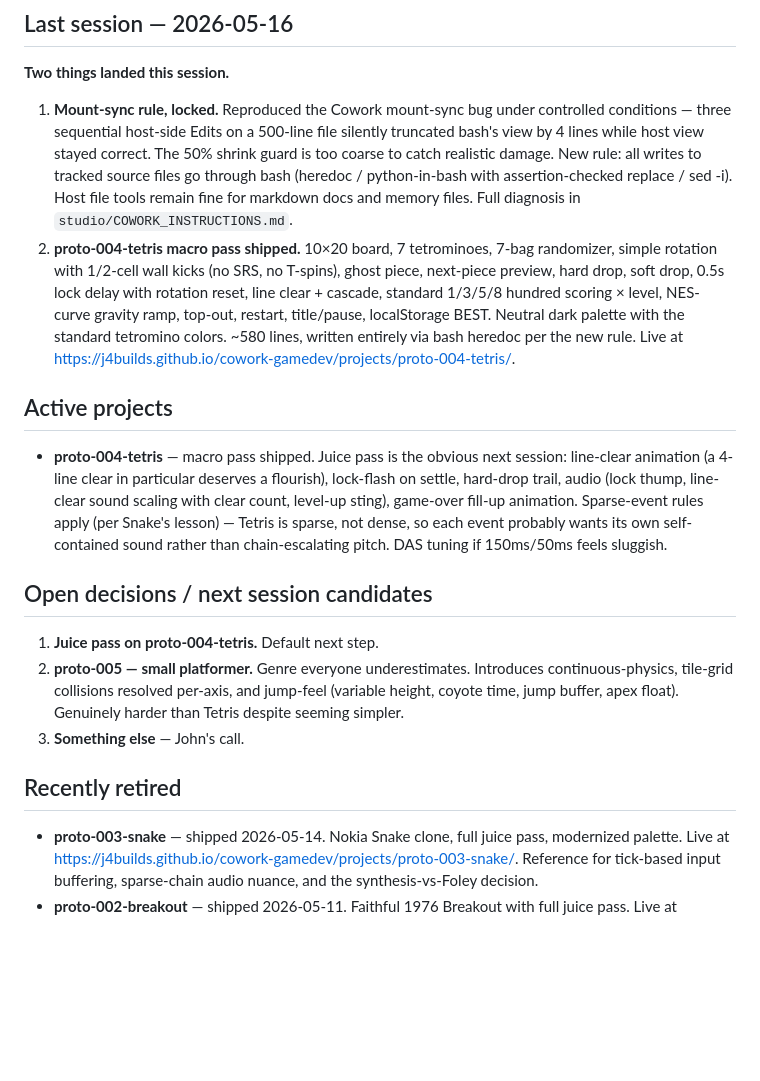
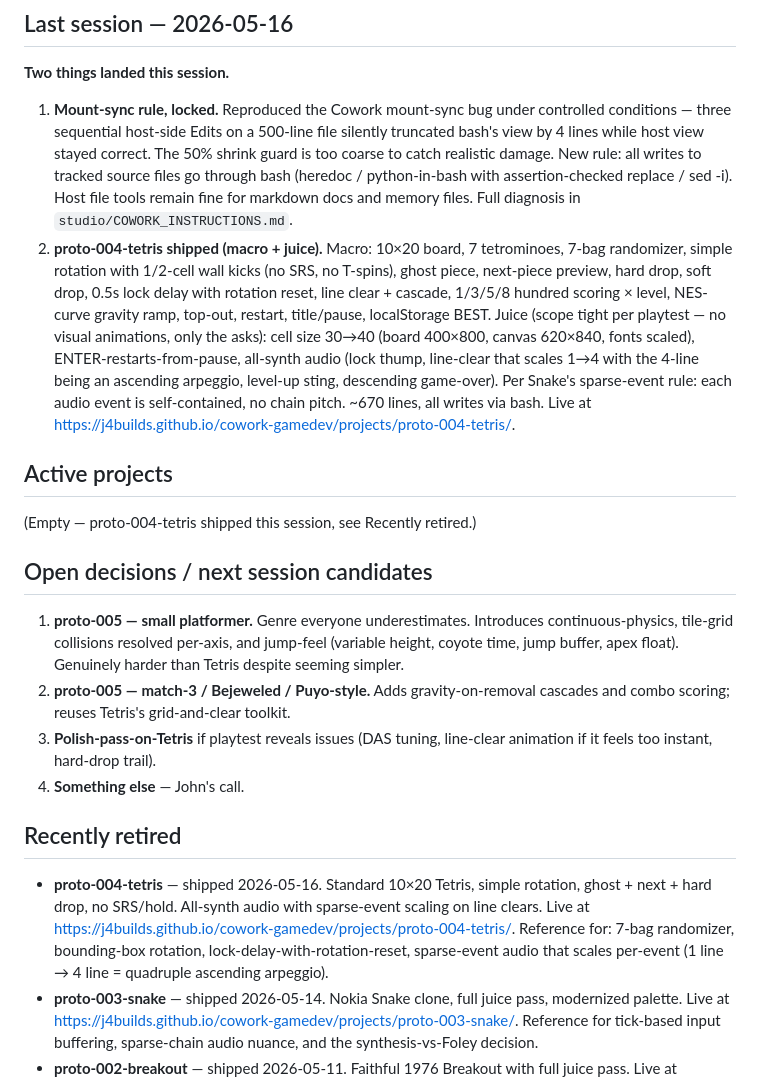
Before and after one commit to J4Builds/cowork-gamedev, a Markdown page: HANDOFF.md, the part around the change. Rendered like a GitHub page; blank space fills up the shorter version.

Commit message:
handoff: proto-004-tetris shipped (macro + juice)
Moved tetris from active to recently retired. Active projects empty
until next session. Open decisions: platformer or match-3 as proto-005,
with tetris polish-pass available if playtest surfaces issues.

```diff
--- a/HANDOFF.md
+++ b/HANDOFF.md
@@ -7,20 +7,22 @@ Read this first at the start of every session. Quick context bridge — pointers
 **Two things landed this session.**
 
 1. **Mount-sync rule, locked.** Reproduced the Cowork mount-sync bug under controlled conditions — three sequential host-side Edits on a 500-line file silently truncated bash's view by 4 lines while host view stayed correct. The 50% shrink guard is too coarse to catch realistic damage. New rule: all writes to tracked source files go through bash (heredoc / python-in-bash with assertion-checked replace / sed -i). Host file tools remain fine for markdown docs and memory files. Full diagnosis in `studio/COWORK_INSTRUCTIONS.md`.
-2. **proto-004-tetris macro pass shipped.** 10×20 board, 7 tetrominoes, 7-bag randomizer, simple rotation with 1/2-cell wall kicks (no SRS, no T-spins), ghost piece, next-piece preview, hard drop, soft drop, 0.5s lock delay with rotation reset, line clear + cascade, standard 1/3/5/8 hundred scoring × level, NES-curve gravity ramp, top-out, restart, title/pause, localStorage BEST. Neutral dark palette with the standard tetromino colors. ~580 lines, written entirely via bash heredoc per the new rule. Live at https://j4builds.github.io/cowork-gamedev/projects/proto-004-tetris/.
+2. **proto-004-tetris shipped (macro + juice).** Macro: 10×20 board, 7 tetrominoes, 7-bag randomizer, simple rotation with 1/2-cell wall kicks (no SRS, no T-spins), ghost piece, next-piece preview, hard drop, soft drop, 0.5s lock delay with rotation reset, line clear + cascade, 1/3/5/8 hundred scoring × level, NES-curve gravity ramp, top-out, restart, title/pause, localStorage BEST. Juice (scope tight per playtest — no visual animations, only the asks): cell size 30→40 (board 400×800, canvas 620×840, fonts scaled), ENTER-restarts-from-pause, all-synth audio (lock thump, line-clear that scales 1→4 with the 4-line being an ascending arpeggio, level-up sting, descending game-over). Per Snake's sparse-event rule: each audio event is self-contained, no chain pitch. ~670 lines, all writes via bash. Live at https://j4builds.github.io/cowork-gamedev/projects/proto-004-tetris/.
 
 ## Active projects
 
-- **proto-004-tetris** — macro pass shipped. Juice pass is the obvious next session: line-clear animation (a 4-line clear in particular deserves a flourish), lock-flash on settle, hard-drop trail, audio (lock thump, line-clear sound scaling with clear count, level-up sting), game-over fill-up animation. Sparse-event rules apply (per Snake's lesson) — Tetris is sparse, not dense, so each event probably wants its own self-contained sound rather than chain-escalating pitch. DAS tuning if 150ms/50ms feels sluggish.
+(Empty — proto-004-tetris shipped this session, see Recently retired.)
 
 ## Open decisions / next session candidates
 
-1. **Juice pass on proto-004-tetris.** Default next step.
-2. **proto-005 — small platformer.** Genre everyone underestimates. Introduces continuous-physics, tile-grid collisions resolved per-axis, and jump-feel (variable height, coyote time, jump buffer, apex float). Genuinely harder than Tetris despite seeming simpler.
-3. **Something else** — John's call.
+1. **proto-005 — small platformer.** Genre everyone underestimates. Introduces continuous-physics, tile-grid collisions resolved per-axis, and jump-feel (variable height, coyote time, jump buffer, apex float). Genuinely harder than Tetris despite seeming simpler.
+2. **proto-005 — match-3 / Bejeweled / Puyo-style.** Adds gravity-on-removal cascades and combo scoring; reuses Tetris's grid-and-clear toolkit.
+3. **Polish-pass-on-Tetris** if playtest reveals issues (DAS tuning, line-clear animation if it feels too instant, hard-drop trail).
+4. **Something else** — John's call.
 
 ## Recently retired
 
+- **proto-004-tetris** — shipped 2026-05-16. Standard 10×20 Tetris, simple rotation, ghost + next + hard drop, no SRS/hold. All-synth audio with sparse-event scaling on line clears. Live at https://j4builds.github.io/cowork-gamedev/projects/proto-004-tetris/. Reference for: 7-bag randomizer, bounding-box rotation, lock-delay-with-rotation-reset, sparse-event audio that scales per-event (1 line → 4 line = quadruple ascending arpeggio).
 - **proto-003-snake** — shipped 2026-05-14. Nokia Snake clone, full juice pass, modernized palette. Live at https://j4builds.github.io/cowork-gamedev/projects/proto-003-snake/. Reference for tick-based input buffering, sparse-chain audio nuance, and the synthesis-vs-Foley decision.
 - **proto-002-breakout** — shipped 2026-05-11. Faithful 1976 Breakout with full juice pass. Live at https://j4builds.github.io/cowork-gamedev/projects/proto-002-breakout/. Reference for chain-index ascending audio design and restraint-principle juice stacking on a clone.
 - **proto-001-pong** — shipped 2026-05-10. Faithful Atari Pong with three difficulty presets and a restrained juice pass. Live at https://j4builds.github.io/cowork-gamedev/projects/proto-001-pong/. Reference for "what restrained juice feels like."
```
